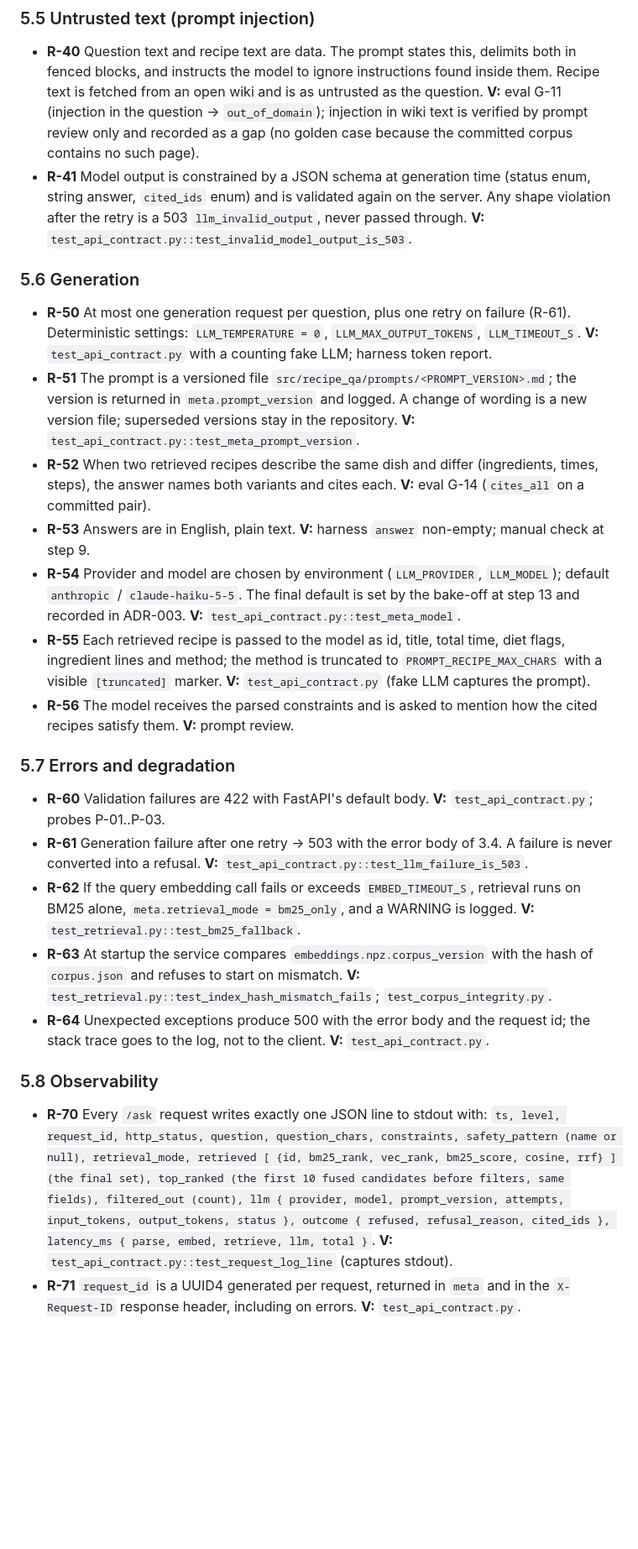
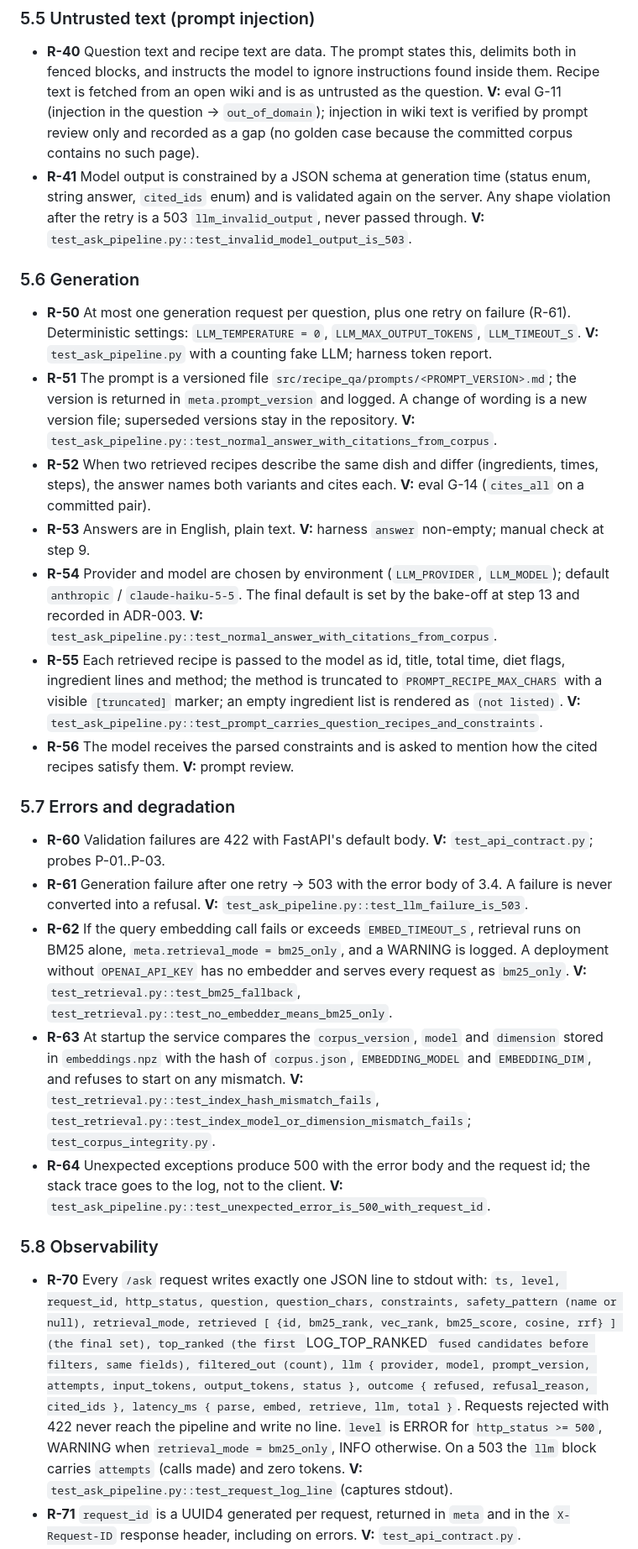
Before and after one commit to ZemfiraVildanova/cookbook-qa, a Markdown page: SPEC.md, the part around one of its changes. Shown at 84% size. GitHub-like rendering; blank space fills up the shorter version.

```diff
--- a/SPEC.md
+++ b/SPEC.md
@@ -536,17 +540,17 @@ they can judge, and says that it cannot judge.
 - **R-41** Model output is constrained by a JSON schema at generation time (status enum,
   string answer, `cited_ids` enum) and is validated again on the server. Any shape
   violation after the retry is a 503 `llm_invalid_output`, never passed through.
-  **V:** `test_api_contract.py::test_invalid_model_output_is_503`.
+  **V:** `test_ask_pipeline.py::test_invalid_model_output_is_503`.
 
 ### 5.6 Generation
 
 - **R-50** At most one generation request per question, plus one retry on failure
   (R-61). Deterministic settings: `LLM_TEMPERATURE = 0`, `LLM_MAX_OUTPUT_TOKENS`,
-  `LLM_TIMEOUT_S`. **V:** `test_api_contract.py` with a counting fake LLM; harness
+  `LLM_TIMEOUT_S`. **V:** `test_ask_pipeline.py` with a counting fake LLM; harness
   token report.
 - **R-51** The prompt is a versioned file `src/recipe_qa/prompts/<PROMPT_VERSION>.md`; the
   version is returned in `meta.prompt_version` and logged. A change of wording is a new
-  version file; superseded versions stay in the repository. **V:** `test_api_contract.py::test_meta_prompt_version`.
+  version file; superseded versions stay in the repository. **V:** `test_ask_pipeline.py::test_normal_answer_with_citations_from_corpus`.
 - **R-52** When two retrieved recipes describe the same dish and differ (ingredients,
   times, steps), the answer names both variants and cites each. **V:** eval G-14
   (`cites_all` on a committed pair).
@@ -554,11 +558,11 @@ they can judge, and says that it cannot judge.
   check at step 9.
 - **R-54** Provider and model are chosen by environment (`LLM_PROVIDER`, `LLM_MODEL`);
   default `anthropic` / `claude-haiku-5-5`. The final default is set by the bake-off at
-  step 13 and recorded in ADR-003. **V:** `test_api_contract.py::test_meta_model`.
+  step 13 and recorded in ADR-003. **V:** `test_ask_pipeline.py::test_normal_answer_with_citations_from_corpus`.
 - **R-55** Each retrieved recipe is passed to the model as id, title, total time, diet
   flags, ingredient lines and method; the method is truncated to
-  `PROMPT_RECIPE_MAX_CHARS` with a visible `[truncated]` marker. **V:** `test_api_contract.py`
-  (fake LLM captures the prompt).
+  `PROMPT_RECIPE_MAX_CHARS` with a visible `[truncated]` marker; an empty ingredient list
+  is rendered as `(not listed)`. **V:** `test_ask_pipeline.py::test_prompt_carries_question_recipes_and_constraints`.
 - **R-56** The model receives the parsed constraints and is asked to mention how the
   cited recipes satisfy them. **V:** prompt review.
 
@@ -567,26 +571,33 @@ they can judge, and says that it cannot judge.
 - **R-60** Validation failures are 422 with FastAPI's default body. **V:**
   `test_api_contract.py`; probes P-01..P-03.
 - **R-61** Generation failure after one retry → 503 with the error body of 3.4. A failure
-  is never converted into a refusal. **V:** `test_api_contract.py::test_llm_failure_is_503`.
+  is never converted into a refusal. **V:** `test_ask_pipeline.py::test_llm_failure_is_503`.
 - **R-62** If the query embedding call fails or exceeds `EMBED_TIMEOUT_S`, retrieval runs
-  on BM25 alone, `meta.retrieval_mode = bm25_only`, and a WARNING is logged. **V:**
-  `test_retrieval.py::test_bm25_fallback`.
-- **R-63** At startup the service compares `embeddings.npz.corpus_version` with the hash
-  of `corpus.json` and refuses to start on mismatch. **V:**
-  `test_retrieval.py::test_index_hash_mismatch_fails`; `test_corpus_integrity.py`.
+  on BM25 alone, `meta.retrieval_mode = bm25_only`, and a WARNING is logged. A deployment
+  without `OPENAI_API_KEY` has no embedder and serves every request as `bm25_only`. **V:**
+  `test_retrieval.py::test_bm25_fallback`, `test_retrieval.py::test_no_embedder_means_bm25_only`.
+- **R-63** At startup the service compares the `corpus_version`, `model` and `dimension`
+  stored in `embeddings.npz` with the hash of `corpus.json`, `EMBEDDING_MODEL` and
+  `EMBEDDING_DIM`, and refuses to start on any mismatch. **V:**
+  `test_retrieval.py::test_index_hash_mismatch_fails`,
+  `test_retrieval.py::test_index_model_or_dimension_mismatch_fails`; `test_corpus_integrity.py`.
 - **R-64** Unexpected exceptions produce 500 with the error body and the request id; the
-  stack trace goes to the log, not to the client. **V:** `test_api_contract.py`.
+  stack trace goes to the log, not to the client. **V:**
+  `test_ask_pipeline.py::test_unexpected_error_is_500_with_request_id`.
 
 ### 5.8 Observability
 
 - **R-70** Every `/ask` request writes exactly one JSON line to stdout with:
   `ts, level, request_id, http_status, question, question_chars, constraints,
   safety_pattern (name or null), retrieval_mode, retrieved [ {id, bm25_rank,
-  vec_rank, bm25_score, cosine, rrf} ] (the final set), top_ranked (the first 10 fused
+  vec_rank, bm25_score, cosine, rrf} ] (the final set), top_ranked (the first `LOG_TOP_RANKED` fused
   candidates before filters, same fields), filtered_out (count), llm { provider, model,
   prompt_version, attempts, input_tokens, output_tokens, status }, outcome { refused,
   refusal_reason, cited_ids }, latency_ms { parse, embed, retrieve, llm, total }`.
-  **V:** `test_api_contract.py::test_request_log_line` (captures stdout).
+  Requests rejected with 422 never reach the pipeline and write no line. `level` is
+  ERROR for `http_status >= 500`, WARNING when `retrieval_mode = bm25_only`, INFO
+  otherwise. On a 503 the `llm` block carries `attempts` (calls made) and zero tokens.
+  **V:** `test_ask_pipeline.py::test_request_log_line` (captures stdout).
 - **R-71** `request_id` is a UUID4 generated per request, returned in `meta` and in the
   `X-Request-ID` response header, including on errors. **V:** `test_api_contract.py`.
 - **R-72** `/health` is served from memory; it never calls the model or the embedding
```
Also changed, not shown: other parts of SPEC.md (+45 -31 lines).
